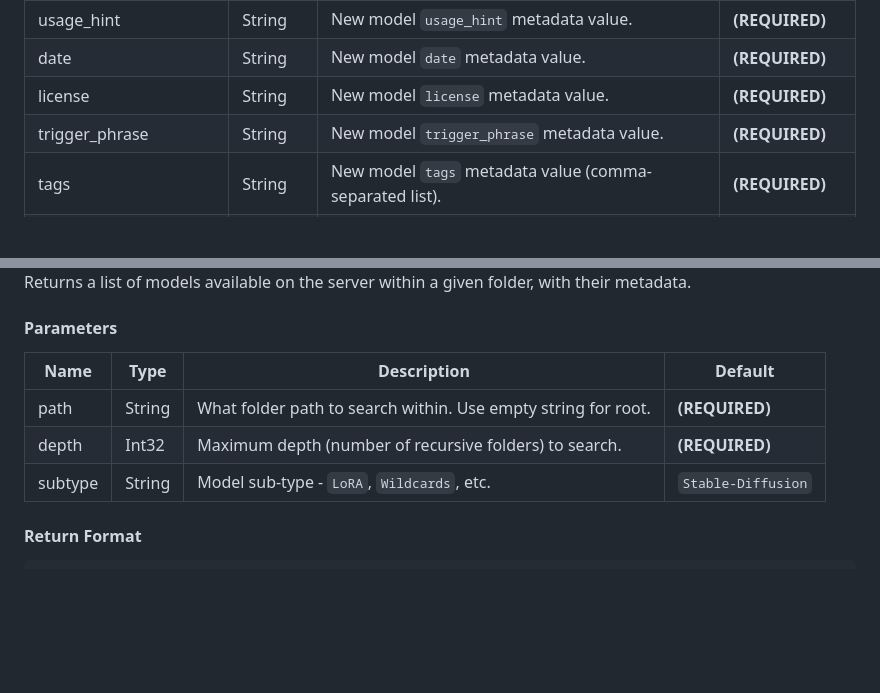
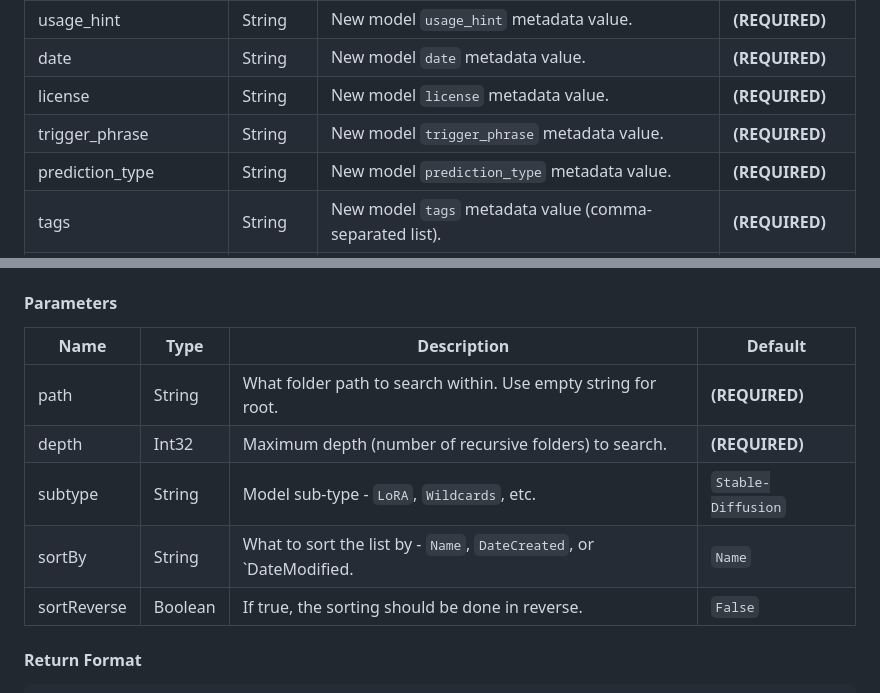
Before and after one commit to Stability-AI/StableSwarmUI, a Markdown page: docs/APIRoutes/ModelsAPI.md, 2 parts joined by grey strips. Rendered like a GitHub page; blank space fills up the shorter version.

```diff
--- a/docs/APIRoutes/ModelsAPI.md
+++ b/docs/APIRoutes/ModelsAPI.md
@@ -97,6 +97,7 @@ Modifies the metadata of a model. Returns before the file update is necessarily
 | date | String | New model `date` metadata value. | **(REQUIRED)** |
 | license | String | New model `license` metadata value. | **(REQUIRED)** |
 | trigger_phrase | String | New model `trigger_phrase` metadata value. | **(REQUIRED)** |
+| prediction_type | String | New model `prediction_type` metadata value. | **(REQUIRED)** |
 | tags | String | New model `tags` metadata value (comma-separated list). | **(REQUIRED)** |
 | is_negative_embedding | Boolean | New model `is_negative_embedding` metadata value. | `False` |
 | subtype | String | The model's sub-type, eg `Stable-Diffusion`, `LoRA`, etc. | `Stable-Diffusion` |
@@ -162,6 +163,8 @@ Returns a list of models available on the server within a given folder, with the
 | path | String | What folder path to search within. Use empty string for root. | **(REQUIRED)** |
 | depth | Int32 | Maximum depth (number of recursive folders) to search. | **(REQUIRED)** |
 | subtype | String | Model sub-type - `LoRA`, `Wildcards`, etc. | `Stable-Diffusion` |
+| sortBy | String | What to sort the list by - `Name`, `DateCreated`, or `DateModified. | `Name` |
+| sortReverse | Boolean | If true, the sorting should be done in reverse. | `False` |
 
 #### Return Format
 
```
Also changed, not shown: docs/APIRoutes/AdminAPI.md (+18 -0 lines), docs/APIRoutes/T2IAPI.md (+3 -3 lines).
